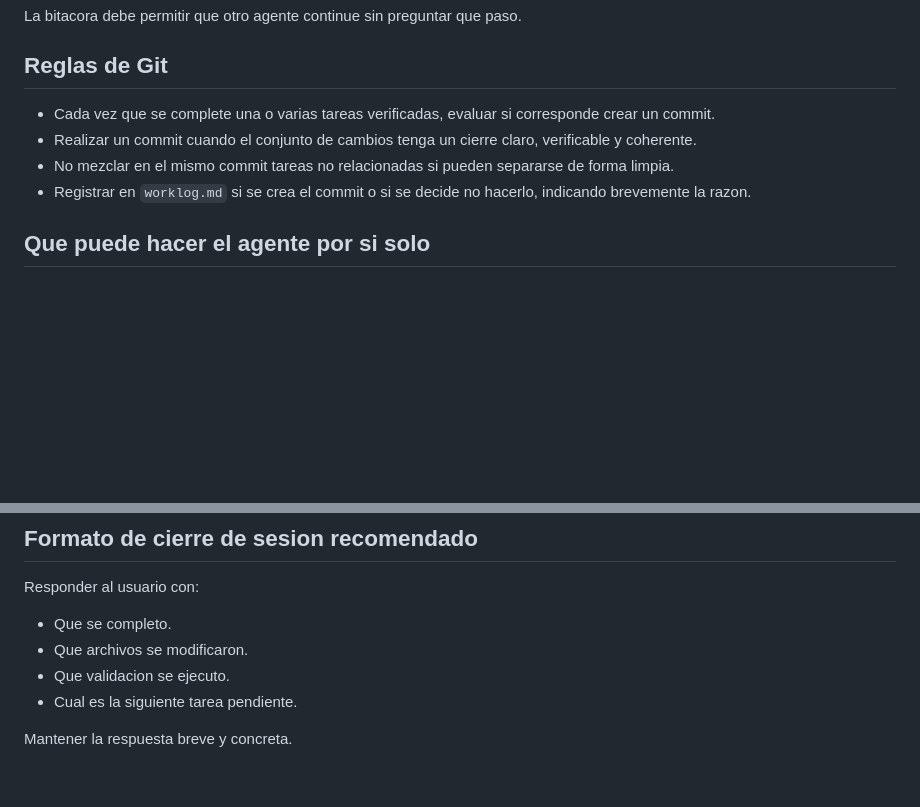
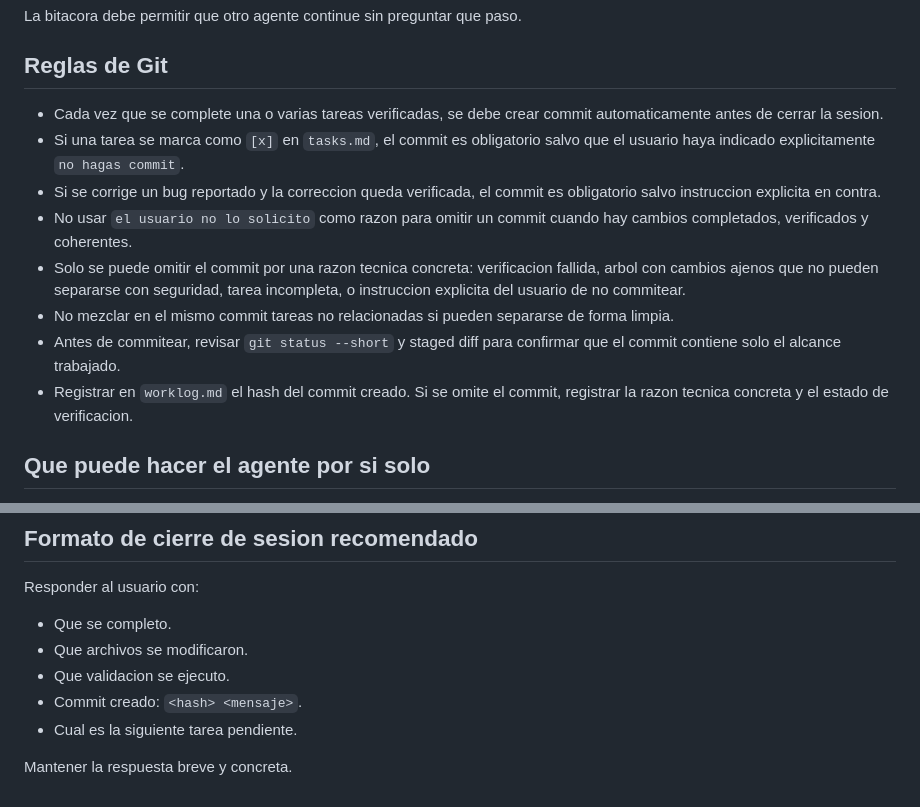
Before and after one commit to Estebanarteaga94/smart-editor-lte, a Markdown page: instructions.md, 2 parts joined by grey strips. GitHub-like rendering; blank space fills up the shorter version.

```diff
--- a/instructions.md
+++ b/instructions.md
@@ -107,10 +107,14 @@ La bitacora debe permitir que otro agente continue sin preguntar que paso.
 
 ## Reglas de Git
 
-- Cada vez que se complete una o varias tareas verificadas, evaluar si corresponde crear un commit.
-- Realizar un commit cuando el conjunto de cambios tenga un cierre claro, verificable y coherente.
+- Cada vez que se complete una o varias tareas verificadas, se debe crear commit automaticamente antes de cerrar la sesion.
+- Si una tarea se marca como `[x]` en `tasks.md`, el commit es obligatorio salvo que el usuario haya indicado explicitamente `no hagas commit`.
+- Si se corrige un bug reportado y la correccion queda verificada, el commit es obligatorio salvo instruccion explicita en contra.
+- No usar `el usuario no lo solicito` como razon para omitir un commit cuando hay cambios completados, verificados y coherentes.
+- Solo se puede omitir el commit por una razon tecnica concreta: verificacion fallida, arbol con cambios ajenos que no pueden separarse con seguridad, tarea incompleta, o instruccion explicita del usuario de no commitear.
 - No mezclar en el mismo commit tareas no relacionadas si pueden separarse de forma limpia.
-- Registrar en `worklog.md` si se crea el commit o si se decide no hacerlo, indicando brevemente la razon.
+- Antes de commitear, revisar `git status --short` y staged diff para confirmar que el commit contiene solo el alcance trabajado.
+- Registrar en `worklog.md` el hash del commit creado. Si se omite el commit, registrar la razon tecnica concreta y el estado de verificacion.
 
 ## Que puede hacer el agente por si solo
 
@@ -155,6 +159,7 @@ Responder al usuario con:
 - Que se completo.
 - Que archivos se modificaron.
 - Que validacion se ejecuto.
+- Commit creado: `<hash> <mensaje>`.
 - Cual es la siguiente tarea pendiente.
 
 Mantener la respuesta breve y concreta.
```
Also changed, not shown: worklog.md (+33 -0 lines).
